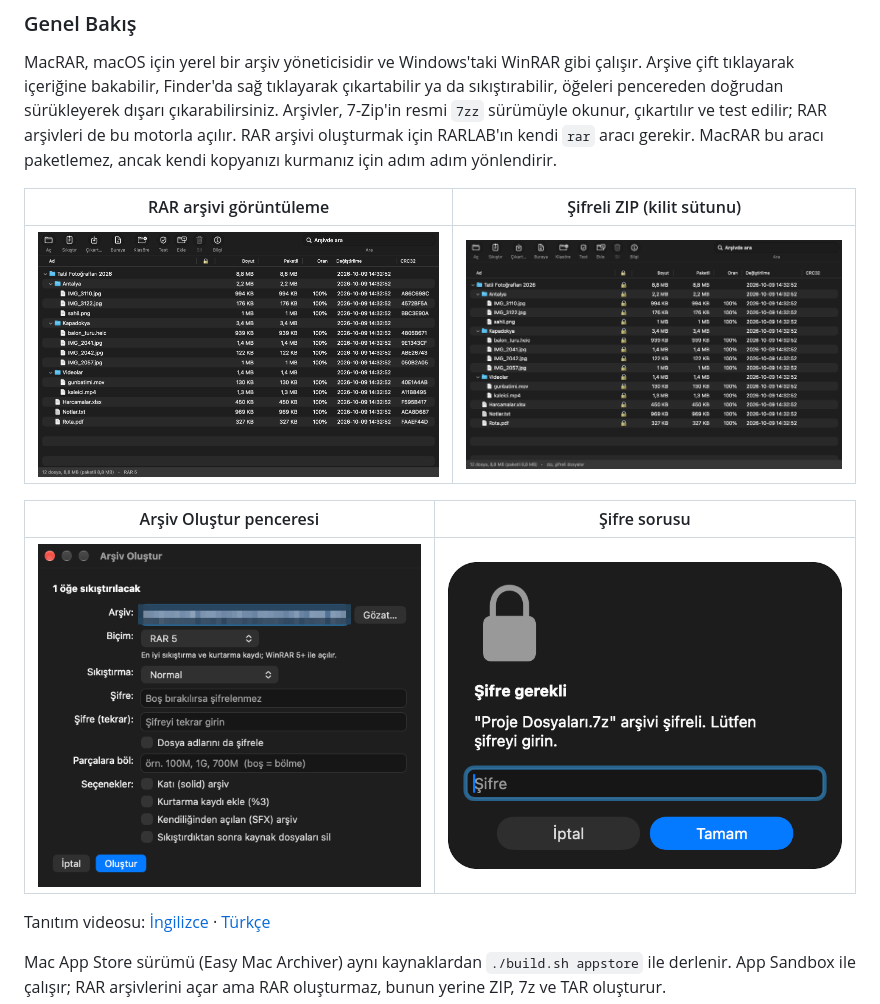
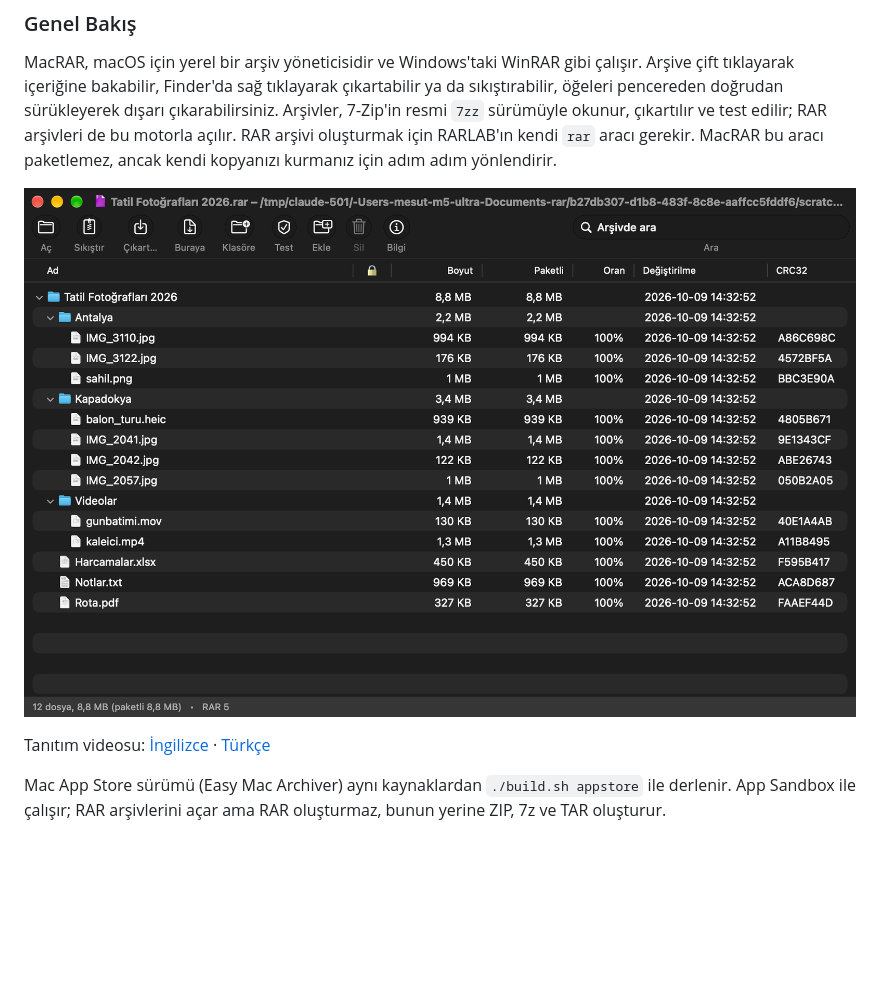
Before and after one commit to mstcvk/MacRAR, a Markdown page: README.md, the part around one of its changes. Rendered like a GitHub page; pictures changed too: docs/tr/compress-dialog.png, docs/tr/main-window-rar.png, docs/tr/main-window-zip-encrypted.png; blank space fills up the shorter version.

```diff
--- a/README.md
+++ b/README.md
@@ -162,13 +156,7 @@ Author: **Mesut Çevik** · [github.com/mstcvk](https://github.com/mstcvk)
 
 MacRAR, macOS için yerel bir arşiv yöneticisidir ve Windows'taki WinRAR gibi çalışır. Arşive çift tıklayarak içeriğine bakabilir, Finder'da sağ tıklayarak çıkartabilir ya da sıkıştırabilir, öğeleri pencereden doğrudan sürükleyerek dışarı çıkarabilirsiniz. Arşivler, 7-Zip'in resmi `7zz` sürümüyle okunur, çıkartılır ve test edilir; RAR arşivleri de bu motorla açılır. RAR arşivi oluşturmak için RARLAB'ın kendi `rar` aracı gerekir. MacRAR bu aracı paketlemez, ancak kendi kopyanızı kurmanız için adım adım yönlendirir.
 
-| RAR arşivi görüntüleme | Şifreli ZIP (kilit sütunu) |
-|---|---|
-| ![Ana pencere](docs/tr/main-window-rar.png) | ![Şifreli ZIP](docs/tr/main-window-zip-encrypted.png) |
-
-| Arşiv Oluştur penceresi | Şifre sorusu |
-|---|---|
-| ![Arşiv Oluştur](docs/tr/compress-dialog.png) | ![Şifre sorusu](docs/tr/password-prompt.png) |
+![MacRAR ana penceresi](docs/tr/main-window-rar.png)
 
 Tanıtım videosu: [İngilizce](https://youtu.be/yDB8AeCSBoQ) · [Türkçe](https://youtu.be/3pT3mBTTk98)
 
```
Also changed, not shown: other parts of README.md (+2 -14 lines), docs/compress-dialog.png, docs/main-window-rar.png, docs/main-window-zip-encrypted.png.
